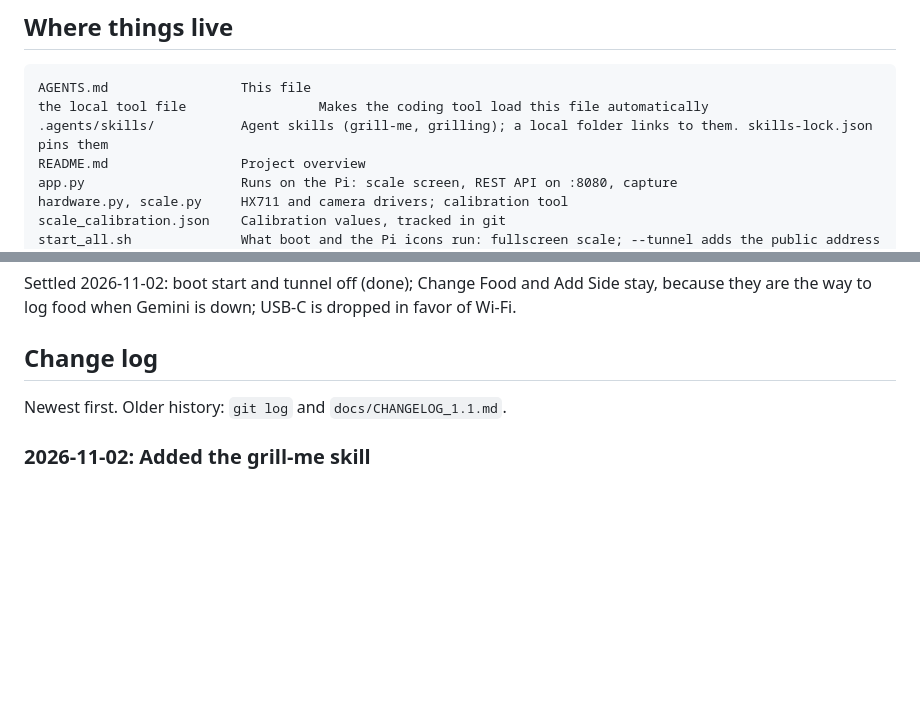
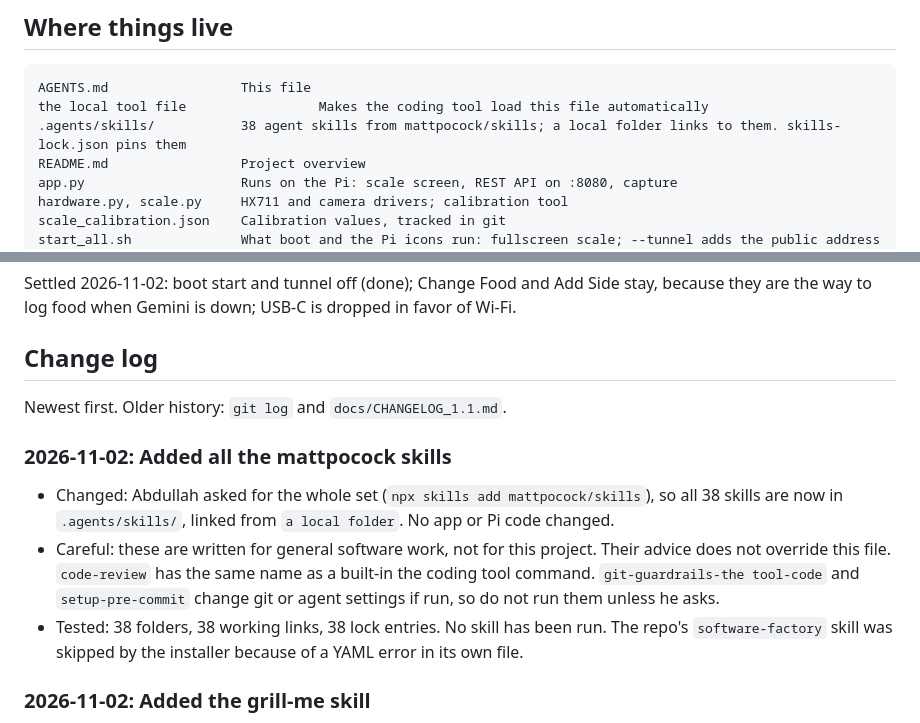
Before and after one commit to Abdullah11Kn/Miqdar, a Markdown page: AGENTS.md, 2 parts joined by grey strips. Rendered like a GitHub page; blank space fills up the shorter version.

Commit message:
chore: add the rest of the mattpocock agent skills

````diff
--- a/AGENTS.md
+++ b/AGENTS.md
@@ -60,7 +60,7 @@ phone. The Pi needs no Gemini key. `--analyze-on-scale` or `--server` is the old
 ```
 AGENTS.md                 This file
 the local tool file                 Makes the coding tool load this file automatically
-.agents/skills/           Agent skills (grill-me, grilling); a local folder links to them. skills-lock.json pins them
+.agents/skills/           38 agent skills from mattpocock/skills; a local folder links to them. skills-lock.json pins them
 README.md                 Project overview
 app.py                    Runs on the Pi: scale screen, REST API on :8080, capture
 hardware.py, scale.py     HX711 and camera drivers; calibration tool
@@ -174,6 +174,11 @@ when Gemini is down; USB-C is dropped in favor of Wi-Fi.
 
 Newest first. Older history: `git log` and `docs/CHANGELOG_1.1.md`.
 
+### 2026-11-02: Added all the mattpocock skills
+- Changed: Abdullah asked for the whole set (`npx skills add mattpocock/skills`), so all 38 skills are now in `.agents/skills/`, linked from `a local folder`. No app or Pi code changed.
+- Careful: these are written for general software work, not for this project. Their advice does not override this file. `code-review` has the same name as a built-in the coding tool command. `git-guardrails-the tool-code` and `setup-pre-commit` change git or agent settings if run, so do not run them unless he asks.
+- Tested: 38 folders, 38 working links, 38 lock entries. No skill has been run. The repo's `software-factory` skill was skipped by the installer because of a YAML error in its own file.
+
 ### 2026-11-02: Added the grill-me skill
 - Changed: Abdullah ran `npx skills add mattpocock/skills --skill=grill-me`. Installed `grill-me` and `grilling` in `.agents/skills/`, linked from `a local folder`, pinned in `skills-lock.json`. `grill-me` only calls `grilling`, so it needs both. No app or Pi code changed.
 - Careful: the installer ignores `--skill=name` and installs all 38 skills. Write `--skill name` with a space. The extra 36 were removed.
````
